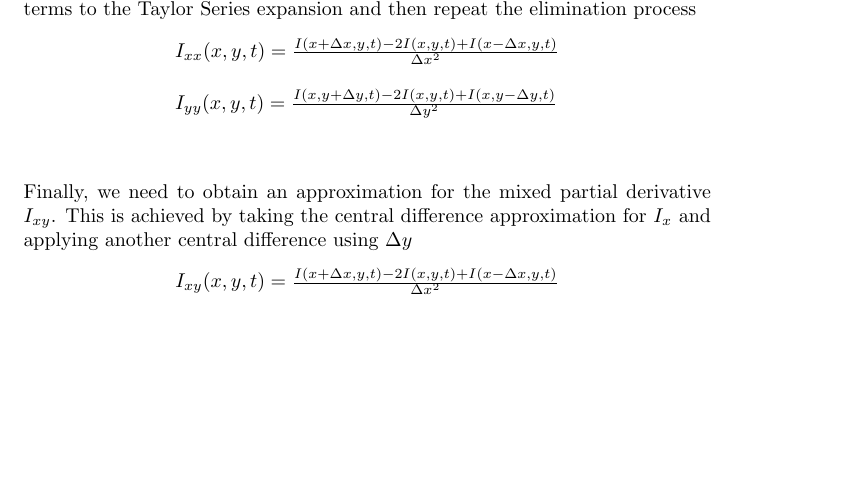
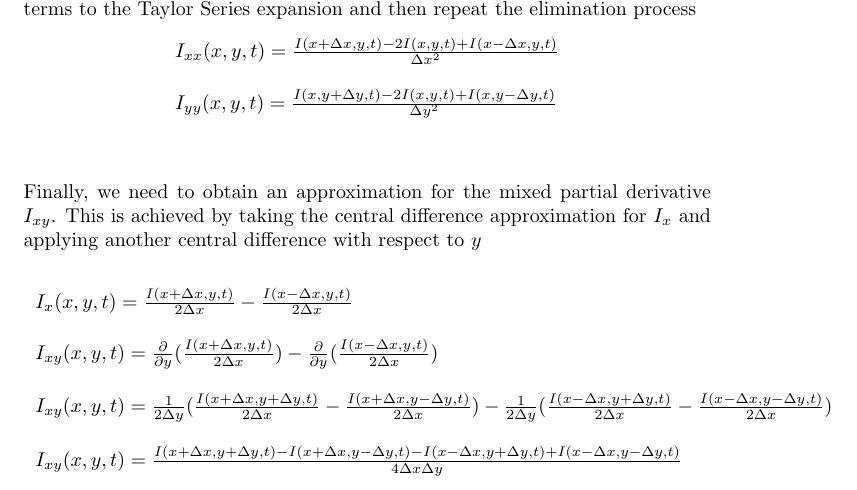
Before and after one commit to AlexDom513/ECE-6560-Final-Project, a LaTeX document (report/Report.tex): part of page 7 of 8, cut so that both start at the same text, the shorter picture padded with empty space. Compiled offline with pdfLaTeX.

Commit message:
mixed partial derivative

```diff
--- a/report/Report.tex
+++ b/report/Report.tex
@@ -316,11 +316,17 @@
   \noindent
   Finally, we need to obtain an approximation for the mixed partial derivative $I_{xy}$.
   This is achieved by taking the central difference approximation for $I_{x}$ and
-  applying another central difference using $\Delta y$
+  applying another central difference with respect to $y$
   \begin{center}
     \begin{tabular}{l}
       \vspace{12pt}
-      $I_{xy}(x,y,t) = \frac{I(x+\Delta x,y,t) - 2I(x,y,t) + I(x-\Delta x,y,t)}{\Delta x^{2}}$\\
+      $I_{x}(x,y,t) = \frac{I(x+\Delta x,y,t)}{2\Delta x} - \frac{I(x-\Delta x,y,t)}{2\Delta x}$\\
+      \vspace{12pt}
+      $I_{xy}(x,y,t) = \frac{\partial}{\partial y}(\frac{I(x+\Delta x,y,t)}{2\Delta x}) - \frac{\partial}{\partial y}(\frac{I(x-\Delta x,y,t)}{2\Delta x})$\\
+      \vspace{12pt}
+      $I_{xy}(x,y,t) = \frac{1}{2\Delta y}(\frac{I(x+\Delta x,y+\Delta y,t)}{2\Delta x} - \frac{I(x+\Delta x,y-\Delta y,t)}{2\Delta x}) - \frac{1}{2\Delta y}(\frac{I(x-\Delta x,y+\Delta y,t)}{2\Delta x} - \frac{I(x-\Delta x,y-\Delta y,t)}{2\Delta x})$\\
+      \vspace{12pt}
+      $I_{xy}(x,y,t) = \frac{I(x+\Delta x,y+\Delta y,t) - I(x+\Delta x,y-\Delta y,t) - I(x-\Delta x,y+\Delta y,t) + I(x-\Delta x,y-\Delta y,t)}{4 \Delta x\Delta y} $ \\
     \end{tabular}
   \end{center}
   \vspace{12pt}
```
Also changed, not shown: report/Report.pdf, 5 other files.
